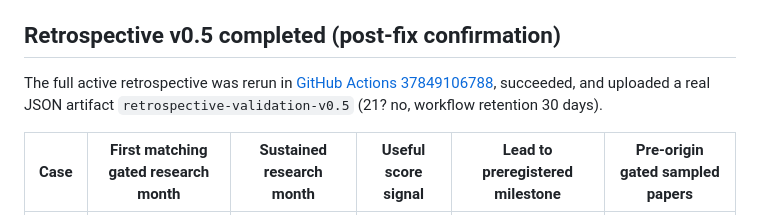
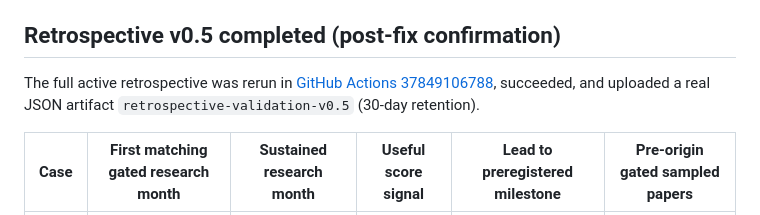
Before and after one commit to conradipui-glitch/tech_trand_analysis, a Markdown page: research/research-only-routing-b031-b033.md, the part around the change. GitHub-like rendering.

Commit message:
docs: clarify v0.5 validation artifact retention

```diff
--- a/research/research-only-routing-b031-b033.md
+++ b/research/research-only-routing-b031-b033.md
@@ -46,7 +46,7 @@ Validation code: `scripts/validate_routing_research_only.py`, `tests/test_source
 
 ## Retrospective v0.5 completed (post-fix confirmation)
 
-The full active retrospective was rerun in [GitHub Actions 37849106788](https://github.com/conradipui-glitch/tech_trand_analysis/actions/runs/37849106788), succeeded, and uploaded a real JSON artifact `retrospective-validation-v0.5` (21? no, workflow retention 30 days).
+The full active retrospective was rerun in [GitHub Actions 37849106788](https://github.com/conradipui-glitch/tech_trand_analysis/actions/runs/37849106788), succeeded, and uploaded a real JSON artifact `retrospective-validation-v0.5` (30-day retention).
 
 | Case | First matching gated research month | Sustained research month | Useful score signal | Lead to preregistered milestone | Pre-origin gated sampled papers |
 | --- | --- | --- | --- | --- | --- |
```
